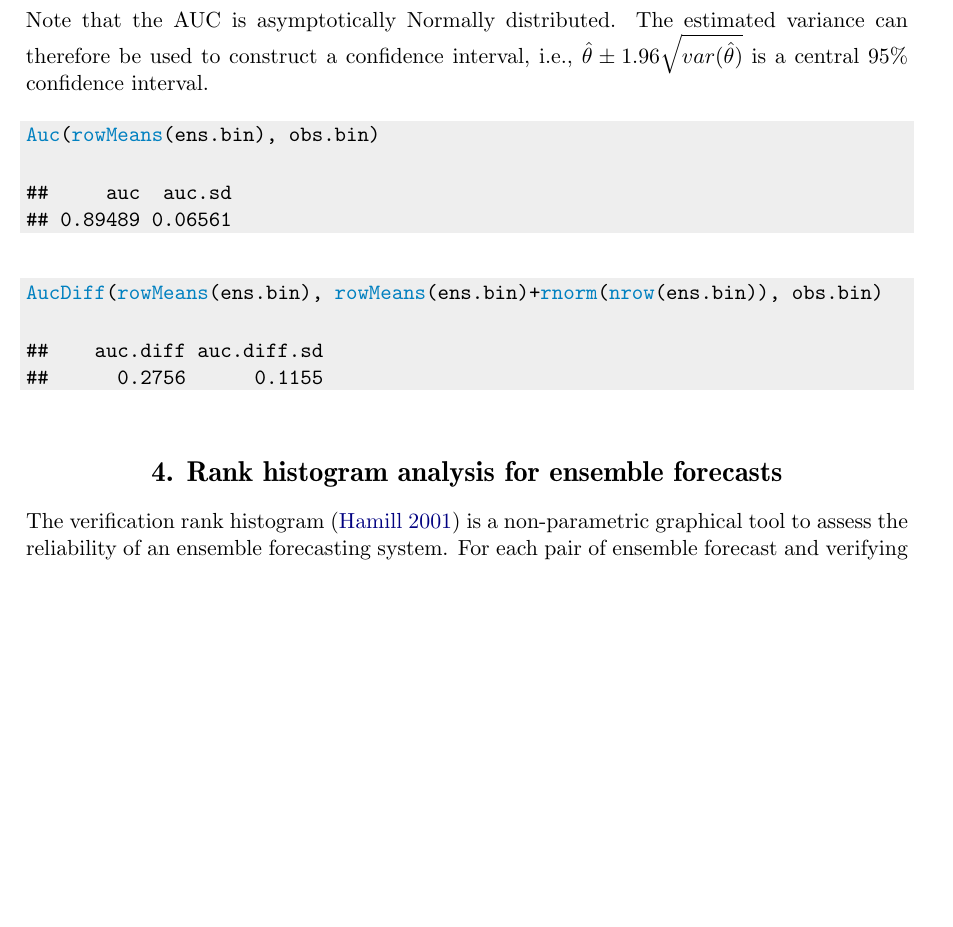
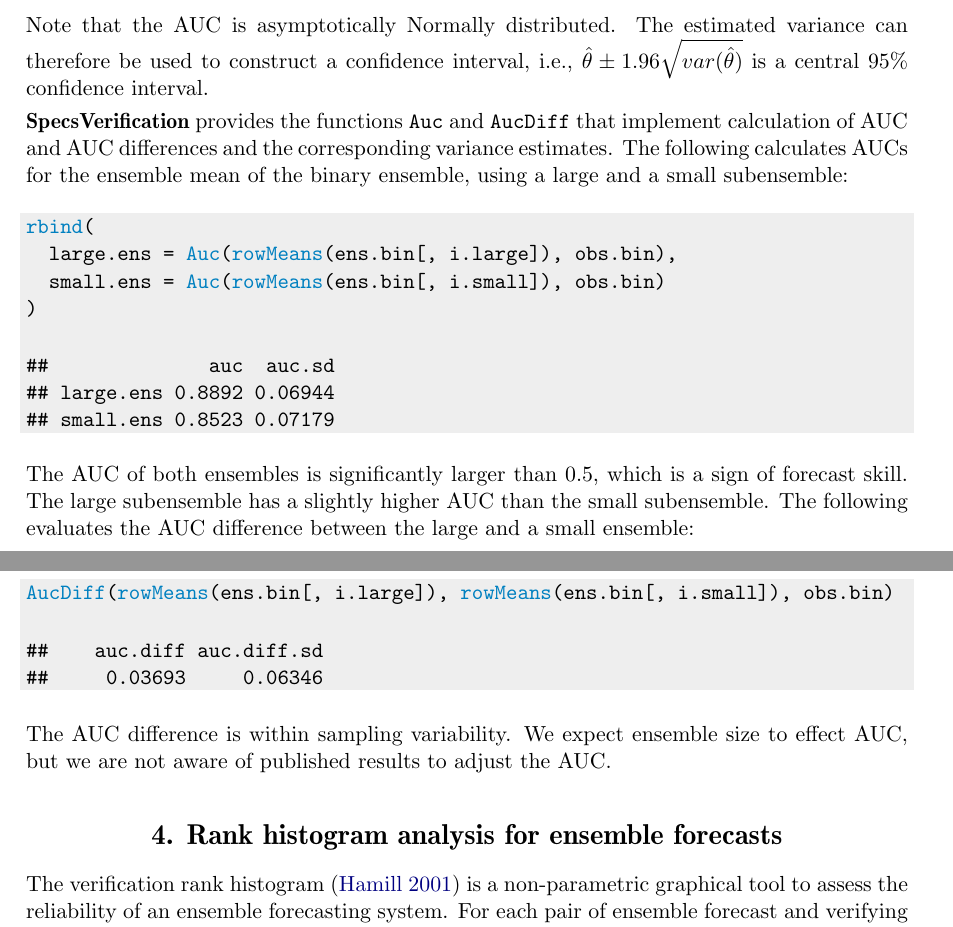
Before and after one commit to sieste/SpecsVerification2, a LaTeX document (tex/ensemble-verification.tex): part of page 13 of 20 before the commit and two parts of pages 13 and 14 of 20 after it, the two joined at a grey line, cut so that both start at the same text, the shorter picture padded with empty space. Compiled offline with pdfLaTeX.

Commit message:
documented more auc and aucdiff

```diff
--- a/tex/ensemble-verification.tex
+++ b/tex/ensemble-verification.tex
@@ -814,38 +814,45 @@ var(\hat\theta^{(2)} - \hat\theta^{(1)}) = \frac{1}{m} (v_{1,1} + v_{2,2} - 2 v_
 Note that the AUC is asymptotically Normally distributed.
 The estimated variance can therefore be used to construct a confidence interval, i.e., $\hat\theta \pm 1.96 \sqrt{var(\hat\theta)}$ is a central 95\% confidence interval.
 
-
-
+\pkg{SpecsVerification} provides the functions \code{Auc} and \code{AucDiff} that implement calculation of AUC and AUC differences and the corresponding variance estimates.
+The following calculates AUCs for the ensemble mean of the binary ensemble, using a large and a small subensemble:
+%
 \begin{knitrout}
 \definecolor{shadecolor}{rgb}{0.933, 0.933, 0.933}\color{fgcolor}\begin{kframe}
 \begin{alltt}
-\hlfunctioncall{Auc}(\hlfunctioncall{rowMeans}(ens.bin), obs.bin)
+\hlfunctioncall{rbind}(
+  large.ens = \hlfunctioncall{Auc}(\hlfunctioncall{rowMeans}(ens.bin[, i.large]), obs.bin),
+  small.ens = \hlfunctioncall{Auc}(\hlfunctioncall{rowMeans}(ens.bin[, i.small]), obs.bin)
+)
 \end{alltt}
 \begin{verbatim}
-##     auc  auc.sd
-## 0.89489 0.06561
+##              auc  auc.sd
+## large.ens 0.8892 0.06944
+## small.ens 0.8523 0.07179
 \end{verbatim}
 \end{kframe}
 \end{knitrout}
 
-
-
+%
+The AUC of both ensembles is significantly larger than 0.5, which is a sign of forecast skill.
+The large subensemble has a slightly higher AUC than the small subensemble.
+The following evaluates the AUC difference between the large and a small ensemble:
+%
 \begin{knitrout}
 \definecolor{shadecolor}{rgb}{0.933, 0.933, 0.933}\color{fgcolor}\begin{kframe}
 \begin{alltt}
-\hlfunctioncall{AucDiff}(\hlfunctioncall{rowMeans}(ens.bin), \hlfunctioncall{rowMeans}(ens.bin)+\hlfunctioncall{rnorm}(\hlfunctioncall{nrow}(ens.bin)), obs.bin)
+\hlfunctioncall{AucDiff}(\hlfunctioncall{rowMeans}(ens.bin[, i.large]), \hlfunctioncall{rowMeans}(ens.bin[, i.small]), obs.bin)
 \end{alltt}
 \begin{verbatim}
 ##    auc.diff auc.diff.sd
-##      0.2756      0.1155
+##     0.03693     0.06346
 \end{verbatim}
 \end{kframe}
 \end{knitrout}
 
-
-
-
-
+%
+The AUC difference is within sampling variability.
+We expect ensemble size to effect AUC, but we are not aware of published results to adjust the AUC.
 
 
 
```
Also changed, not shown: tex/ensemble-verification.pdf, tex/figure/ens-brier.pdf, tex/figure/gfs-plot.pdf, tex/figure/rank-hist-pp.pdf, tex/figure/rank-hist.pdf, tex/figure/reldiag.pdf, tex/ensemble-verification.tex (2 more changed lines), 2 other files.
